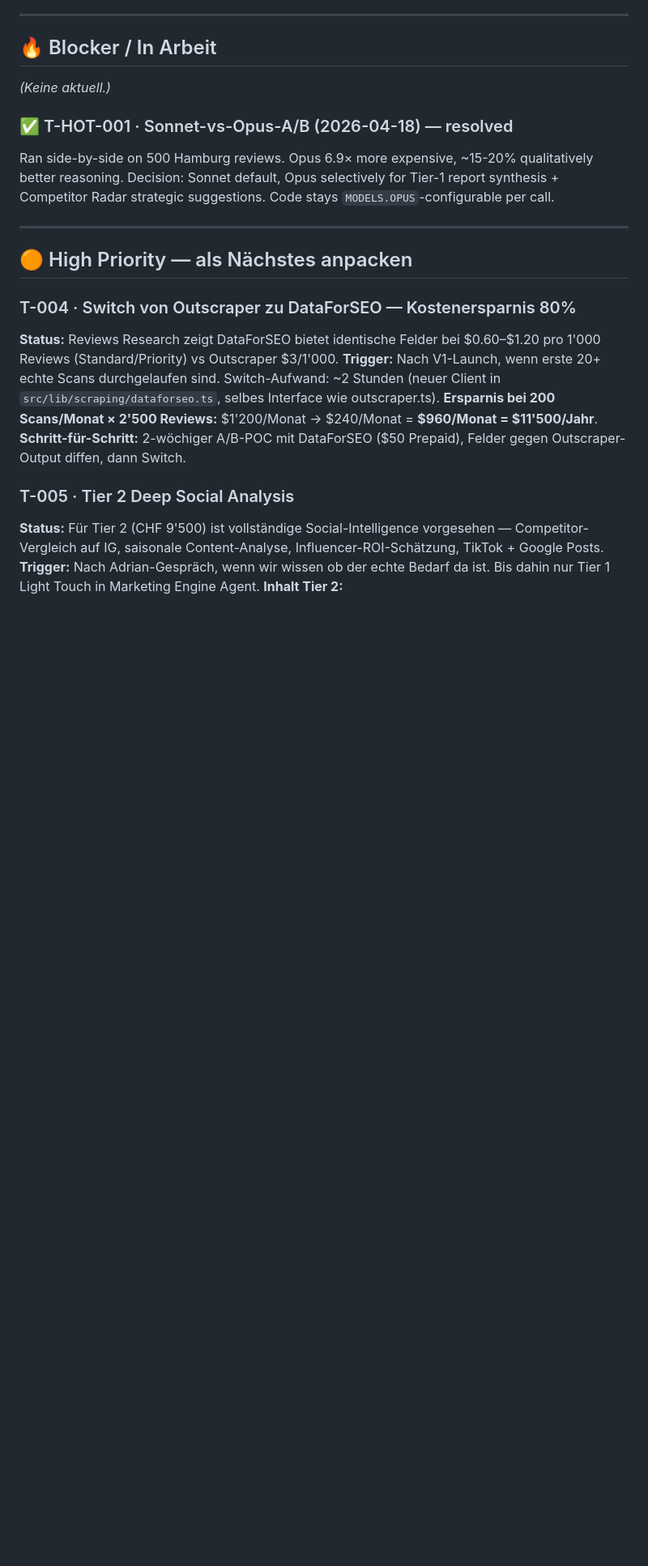
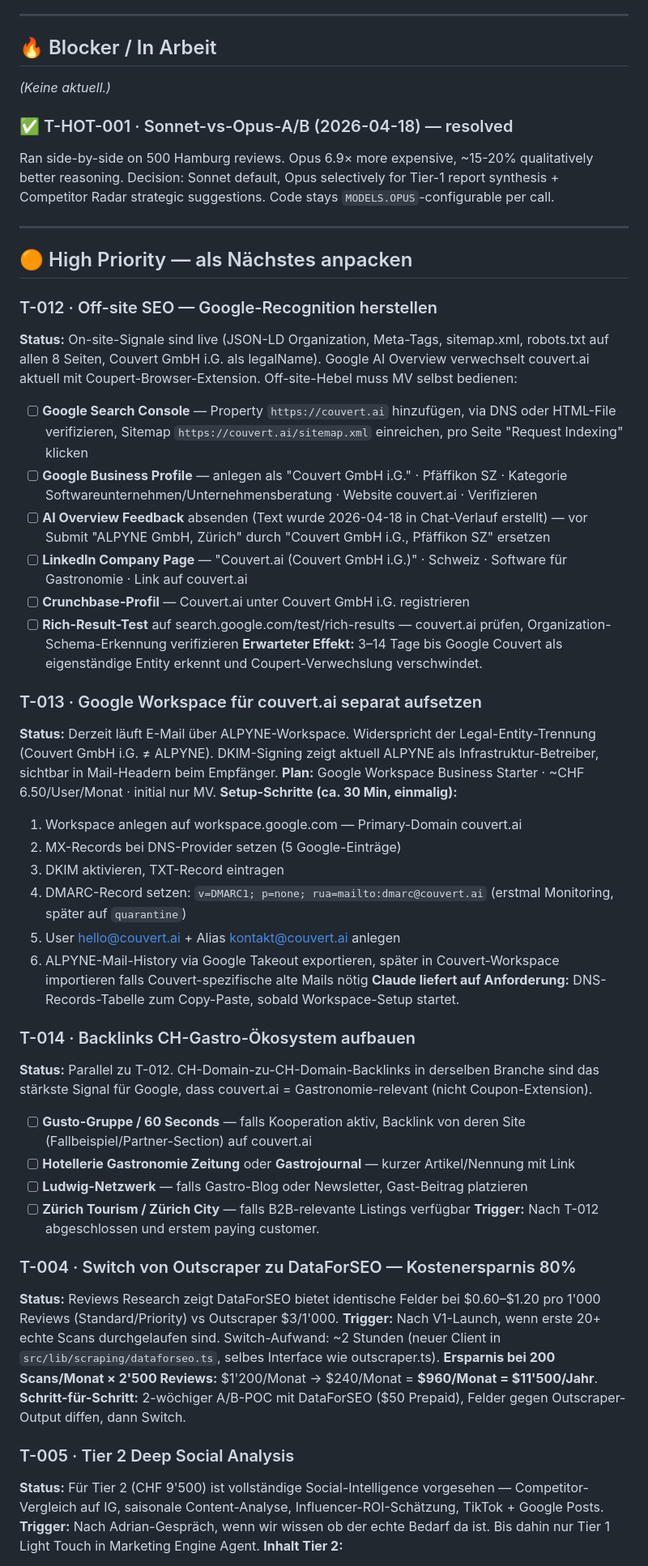
Before and after one commit to ALPYNE-GmbH/couvert.ai, a Markdown page: TASKS.md, the part around one of its changes. Shown at 81% size. GitHub-like rendering; blank space fills up the shorter version.

Commit message:
TASKS: T-012..014 — off-site SEO, Workspace-Separation, Backlinks

```diff
--- a/TASKS.md
+++ b/TASKS.md
@@ -20,6 +20,36 @@ strategic suggestions. Code stays `MODELS.OPUS`-configurable per call.
 ---
 
 ## 🟠 High Priority — als Nächstes anpacken
+
+### T-012 · Off-site SEO — Google-Recognition herstellen
+**Status:** On-site-Signale sind live (JSON-LD Organization, Meta-Tags, sitemap.xml, robots.txt auf allen 8 Seiten, Couvert GmbH i.G. als legalName). Google AI Overview verwechselt couvert.ai aktuell mit Coupert-Browser-Extension. Off-site-Hebel muss MV selbst bedienen:
+- [ ] **Google Search Console** — Property `https://couvert.ai` hinzufügen, via DNS oder HTML-File verifizieren, Sitemap `https://couvert.ai/sitemap.xml` einreichen, pro Seite "Request Indexing" klicken
+- [ ] **Google Business Profile** — anlegen als "Couvert GmbH i.G." · Pfäffikon SZ · Kategorie Softwareunternehmen/Unternehmensberatung · Website couvert.ai · Verifizieren
+- [ ] **AI Overview Feedback** absenden (Text wurde 2026-04-18 in Chat-Verlauf erstellt) — vor Submit "ALPYNE GmbH, Zürich" durch "Couvert GmbH i.G., Pfäffikon SZ" ersetzen
+- [ ] **LinkedIn Company Page** — "Couvert.ai (Couvert GmbH i.G.)" · Schweiz · Software für Gastronomie · Link auf couvert.ai
+- [ ] **Crunchbase-Profil** — Couvert.ai unter Couvert GmbH i.G. registrieren
+- [ ] **Rich-Result-Test** auf search.google.com/test/rich-results — couvert.ai prüfen, Organization-Schema-Erkennung verifizieren
+**Erwarteter Effekt:** 3–14 Tage bis Google Couvert als eigenständige Entity erkennt und Coupert-Verwechslung verschwindet.
+
+### T-013 · Google Workspace für couvert.ai separat aufsetzen
+**Status:** Derzeit läuft E-Mail über ALPYNE-Workspace. Widerspricht der Legal-Entity-Trennung (Couvert GmbH i.G. ≠ ALPYNE). DKIM-Signing zeigt aktuell ALPYNE als Infrastruktur-Betreiber, sichtbar in Mail-Headern beim Empfänger.
+**Plan:** Google Workspace Business Starter · ~CHF 6.50/User/Monat · initial nur MV.
+**Setup-Schritte (ca. 30 Min, einmalig):**
+1. Workspace anlegen auf workspace.google.com — Primary-Domain couvert.ai
+2. MX-Records bei DNS-Provider setzen (5 Google-Einträge)
+3. DKIM aktivieren, TXT-Record eintragen
+4. DMARC-Record setzen: `v=DMARC1; p=none; rua=mailto:dmarc@couvert.ai` (erstmal Monitoring, später auf `quarantine`)
+5. User hello@couvert.ai + Alias kontakt@couvert.ai anlegen
+6. ALPYNE-Mail-History via Google Takeout exportieren, später in Couvert-Workspace importieren falls Couvert-spezifische alte Mails nötig
+**Claude liefert auf Anforderung:** DNS-Records-Tabelle zum Copy-Paste, sobald Workspace-Setup startet.
+
+### T-014 · Backlinks CH-Gastro-Ökosystem aufbauen
+**Status:** Parallel zu T-012. CH-Domain-zu-CH-Domain-Backlinks in derselben Branche sind das stärkste Signal für Google, dass couvert.ai = Gastronomie-relevant (nicht Coupon-Extension).
+- [ ] **Gusto-Gruppe / 60 Seconds** — falls Kooperation aktiv, Backlink von deren Site (Fallbeispiel/Partner-Section) auf couvert.ai
+- [ ] **Hotellerie Gastronomie Zeitung** oder **Gastrojournal** — kurzer Artikel/Nennung mit Link
+- [ ] **Ludwig-Netzwerk** — falls Gastro-Blog oder Newsletter, Gast-Beitrag platzieren
+- [ ] **Zürich Tourism / Zürich City** — falls B2B-relevante Listings verfügbar
+**Trigger:** Nach T-012 abgeschlossen und erstem paying customer.
 
 ### T-004 · Switch von Outscraper zu DataForSEO — Kostenersparnis 80%
 **Status:** Reviews Research zeigt DataForSEO bietet identische Felder bei $0.60–$1.20 pro 1'000 Reviews (Standard/Priority) vs Outscraper $3/1'000.
```
Also changed, not shown: other parts of TASKS.md (+1 -1 lines).
